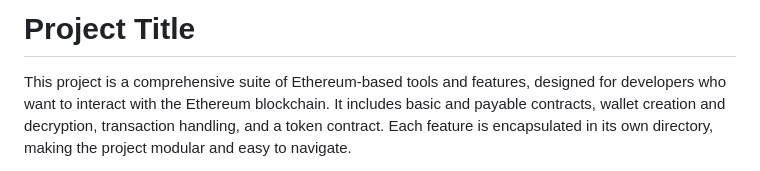
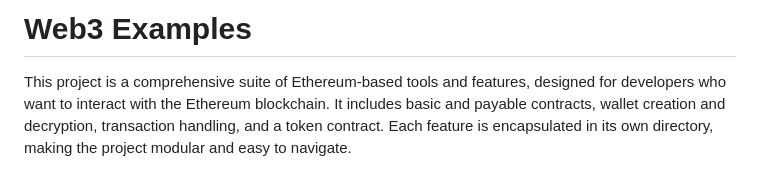
Before and after one commit to andylegear/web3examples, a Markdown page: README.md, the part around the change. Drawn GitHub-style.

```diff
--- a/README.md
+++ b/README.md
@@ -1,4 +1,4 @@
-# Project Title
+# Web3 Examples
 
 This project is a comprehensive suite of Ethereum-based tools and features, designed for developers who want to interact with the Ethereum blockchain. It includes basic and payable contracts, wallet creation and decryption, transaction handling, and a token contract. Each feature is encapsulated in its own directory, making the project modular and easy to navigate.
 
```
